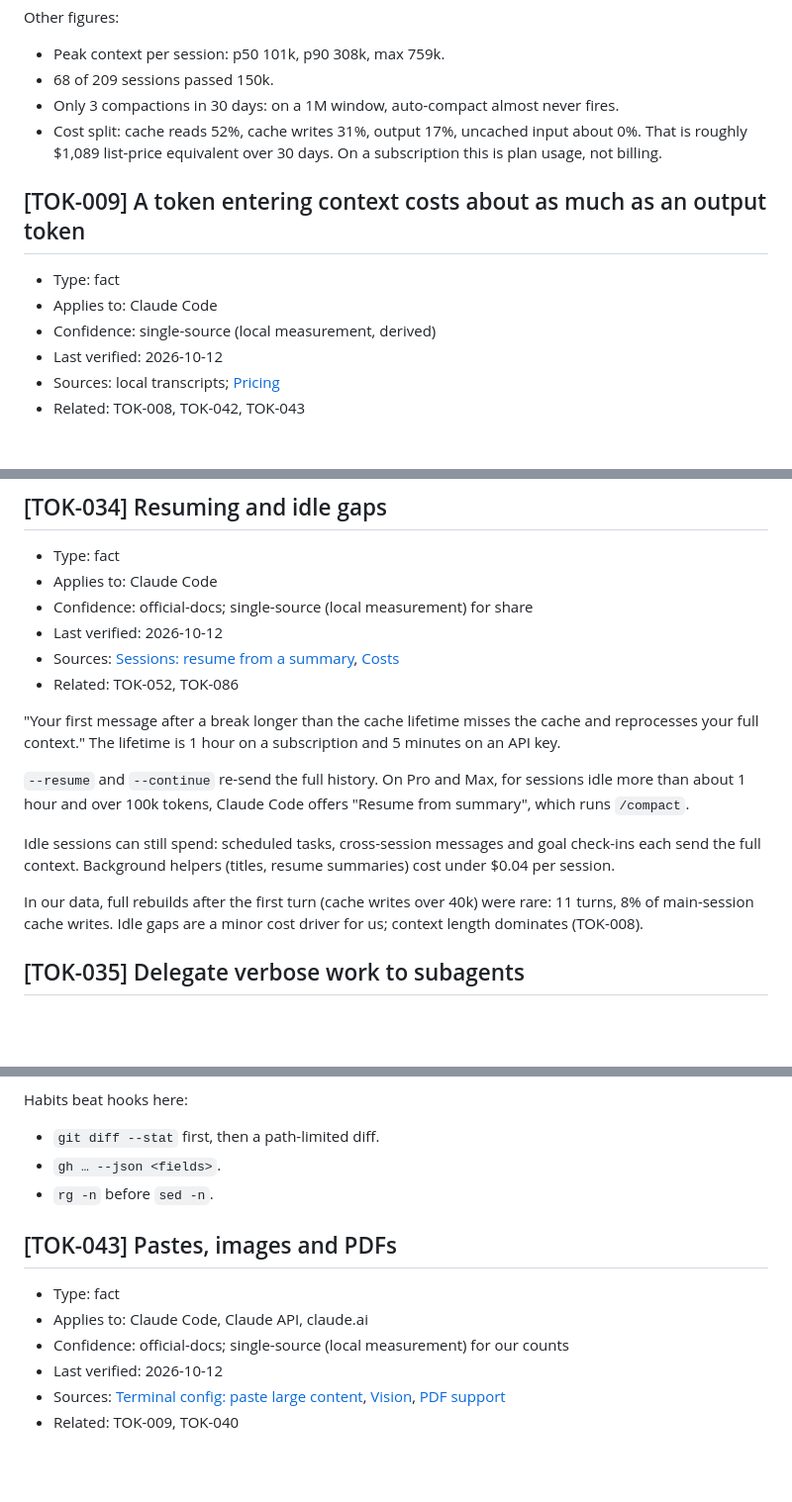
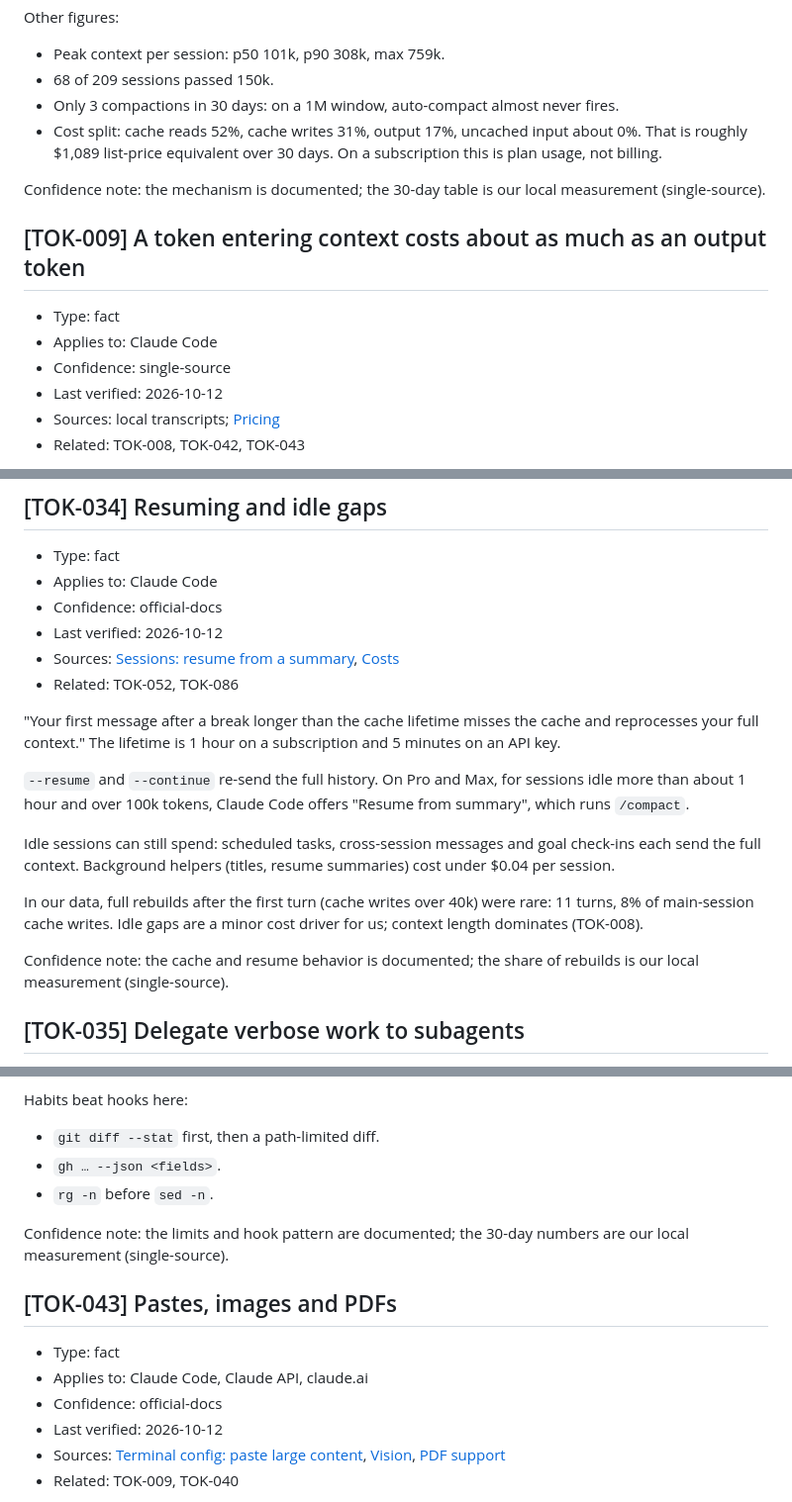
Before and after one commit to FreekMencke/claude-kb, a Markdown page: kb-token-usage.md, 3 parts joined by grey strips. Shown at 99% size. Rendered like a GitHub page; blank space fills up the shorter version.

```diff
--- a/kb-token-usage.md
+++ b/kb-token-usage.md
@@ -260,10 +264,12 @@ Other figures:
 - Only 3 compactions in 30 days: on a 1M window, auto-compact almost never fires.
 - Cost split: cache reads 52%, cache writes 31%, output 17%, uncached input about 0%. That is roughly $1,089 list-price equivalent over 30 days. On a subscription this is plan usage, not billing.
 
+Confidence note: the mechanism is documented; the 30-day table is our local measurement (single-source).
+
 ## [TOK-009] A token entering context costs about as much as an output token
 - Type: fact
 - Applies to: Claude Code
-- Confidence: single-source (local measurement, derived)
+- Confidence: single-source
 - Last verified: 2026-10-12
 - Sources: local transcripts; [Pricing](https://platform.claude.com/docs/en/about-claude/pricing)
 - Related: TOK-008, TOK-042, TOK-043
@@ -668,7 +682,7 @@ Rewinding truncates to an already-cached prefix, so it's cheaper than `/compact`
 ## [TOK-034] Resuming and idle gaps
 - Type: fact
 - Applies to: Claude Code
-- Confidence: official-docs; single-source (local measurement) for share
+- Confidence: official-docs
 - Last verified: 2026-10-12
 - Sources: [Sessions: resume from a summary](https://code.claude.com/docs/en/sessions#resume-from-a-summary), [Costs](https://code.claude.com/docs/en/costs)
 - Related: TOK-052, TOK-086
@@ -680,6 +694,8 @@ Rewinding truncates to an already-cached prefix, so it's cheaper than `/compact`
 Idle sessions can still spend: scheduled tasks, cross-session messages and goal check-ins each send the full context. Background helpers (titles, resume summaries) cost under $0.04 per session.
 
 In our data, full rebuilds after the first turn (cache writes over 40k) were rare: 11 turns, 8% of main-session cache writes. Idle gaps are a minor cost driver for us; context length dominates (TOK-008).
+
+Confidence note: the cache and resume behavior is documented; the share of rebuilds is our local measurement (single-source).
 
 ## [TOK-035] Delegate verbose work to subagents
 - Type: pattern
@@ -833,10 +851,12 @@ Habits beat hooks here:
 - `gh … --json <fields>`.
 - `rg -n` before `sed -n`.
 
+Confidence note: the limits and hook pattern are documented; the 30-day numbers are our local measurement (single-source).
+
 ## [TOK-043] Pastes, images and PDFs
 - Type: fact
 - Applies to: Claude Code, Claude API, claude.ai
-- Confidence: official-docs; single-source (local measurement) for our counts
+- Confidence: official-docs
 - Last verified: 2026-10-12
 - Sources: [Terminal config: paste large content](https://code.claude.com/docs/en/terminal-config#paste-large-content), [Vision](https://platform.claude.com/docs/en/build-with-claude/vision), [PDF support](https://platform.claude.com/docs/en/build-with-claude/pdf-support)
 - Related: TOK-009, TOK-040
```
Also changed, not shown: other parts of kb-token-usage.md (+45 -15 lines), HANDOFF.md (+5 -5 lines), kb-skills.md (+4 -9 lines).
